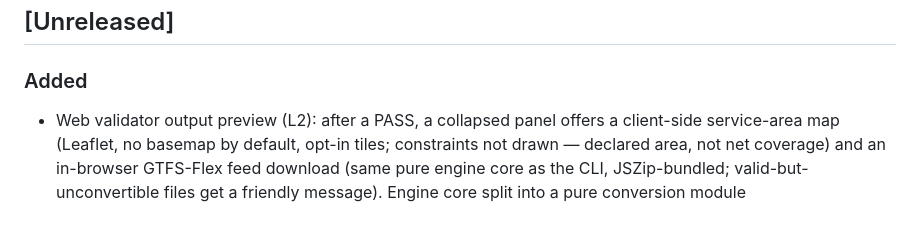
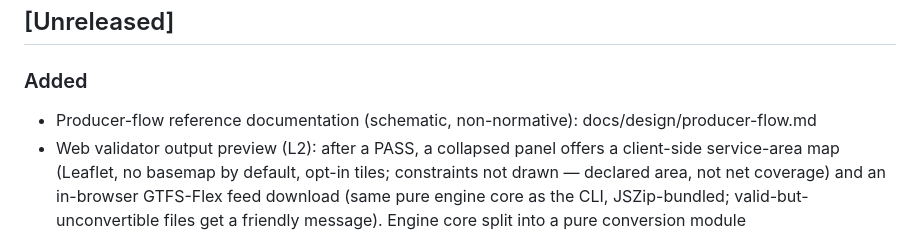
Before and after one commit to leala-io/msd, a Markdown page: CHANGELOG.md, the part around the change. GitHub-like rendering.

```diff
--- a/CHANGELOG.md
+++ b/CHANGELOG.md
@@ -7,6 +7,7 @@ The format is based on [Keep a Changelog](https://keepachangelog.com/en/1.1.0/),
 ## [Unreleased]
 
 ### Added
+- Producer-flow reference documentation (schematic, non-normative): docs/design/producer-flow.md
 - Web validator output preview (L2): after a PASS, a collapsed panel offers a client-side service-area map (Leaflet, no basemap by default, opt-in tiles; constraints not drawn — declared area, not net coverage) and an in-browser GTFS-Flex feed download (same pure engine core as the CLI, JSZip-bundled; valid-but-unconvertible files get a friendly message). Engine core split into a pure conversion module (engine/core/convert.js); new web-engine-identity CI gate proves the bundled engine byte-equal to the CLI engine.
 
 ### Fixed
```
Also changed, not shown: README.md (+1 -0 lines), docs/design/producer-flow.md (added, +348 -0 lines).
